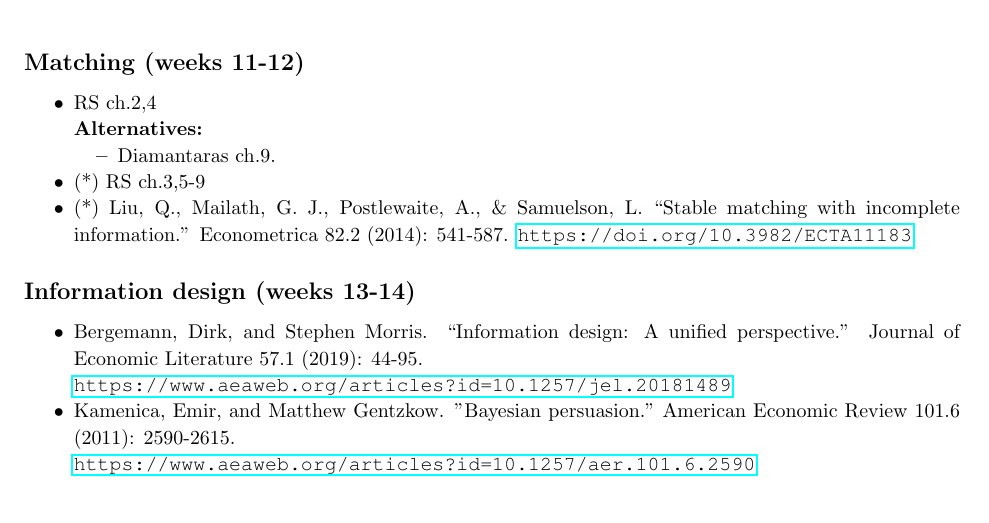
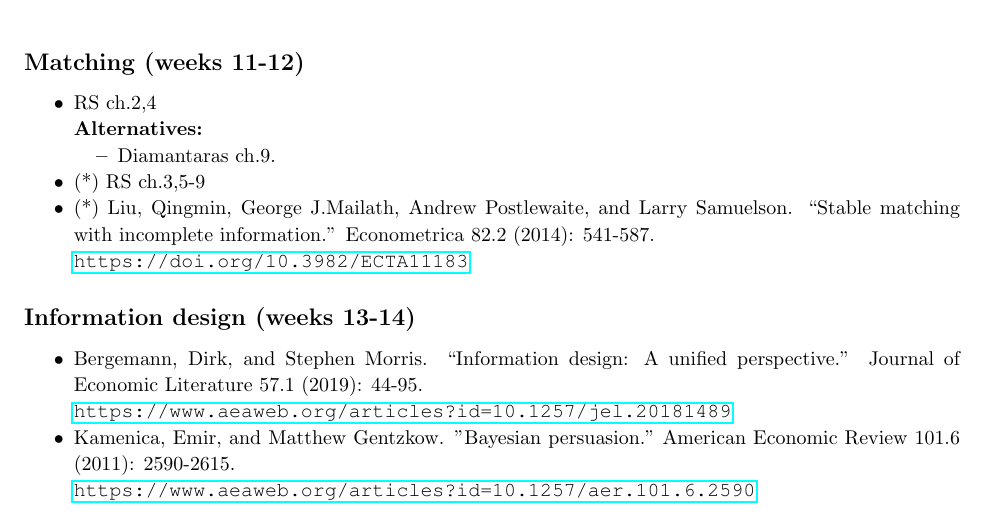
Before and after one commit to electronicgore/mechdesign, a LaTeX document (readings/readinglist.tex): part of page 3 of 3, cut so that both start at the same text. Compiled offline with pdfLaTeX.

Commit message:
readinglist fix citation format

```diff
--- a/readings/readinglist.tex
+++ b/readings/readinglist.tex
@@ -265,7 +265,8 @@ General references:
 		\item Diamantaras ch.9.
 	\end{itemize}
 	\item (*) RS ch.3,5-9
-	\item (*) Liu, Q., Mailath, G. J., Postlewaite, A., \& Samuelson, L.  ``Stable matching with incomplete information.'' Econometrica 82.2 (2014): 541-587. \url{https://doi.org/10.3982/ECTA11183}
+	\item (*) Liu, Qingmin, George J.Mailath, Andrew Postlewaite, and Larry Samuelson.  ``Stable matching with incomplete information.'' Econometrica 82.2 (2014): 541-587. \\
+	\url{https://doi.org/10.3982/ECTA11183}
 \end{itemize}
 
 \subsection{Information design (weeks 13-14)}
```
